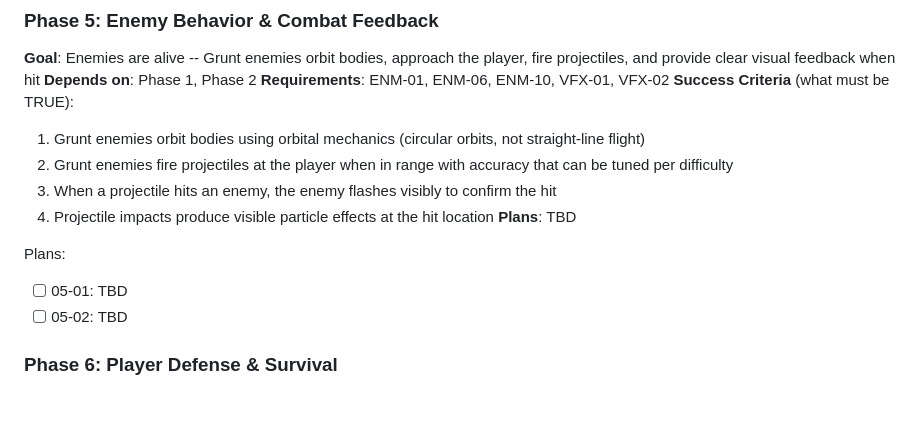
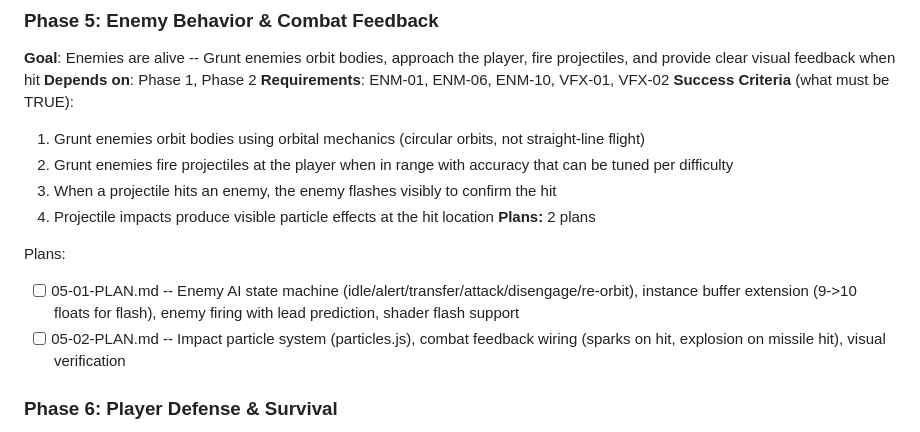
Before and after one commit to mmeinen/mmeinen.github.io, a Markdown page: .planning/ROADMAP.md, the part around the change. Drawn GitHub-style; blank space fills up the shorter version.

Commit message:
docs(05): create phase plan for enemy behavior and combat feedback
Co-Authored-By: Claude Opus 4.6 <noreply@anthropic.com>

```diff
--- a/.planning/ROADMAP.md
+++ b/.planning/ROADMAP.md
@@ -98,11 +98,11 @@ Plans:
   2. Grunt enemies fire projectiles at the player when in range with accuracy that can be tuned per difficulty
   3. When a projectile hits an enemy, the enemy flashes visibly to confirm the hit
   4. Projectile impacts produce visible particle effects at the hit location
-**Plans**: TBD
+**Plans:** 2 plans
 
 Plans:
-- [ ] 05-01: TBD
-- [ ] 05-02: TBD
+- [ ] 05-01-PLAN.md -- Enemy AI state machine (idle/alert/transfer/attack/disengage/re-orbit), instance buffer extension (9->10 floats for flash), enemy firing with lead prediction, shader flash support
+- [ ] 05-02-PLAN.md -- Impact particle system (particles.js), combat feedback wiring (sparks on hit, explosion on missile hit), visual verification
 
 ### Phase 6: Player Defense & Survival
 **Goal**: Player can take damage, defend with kinetic shields, and experience a complete death-and-restart loop with stats tracking
```
Also changed, not shown: 2 other files.
